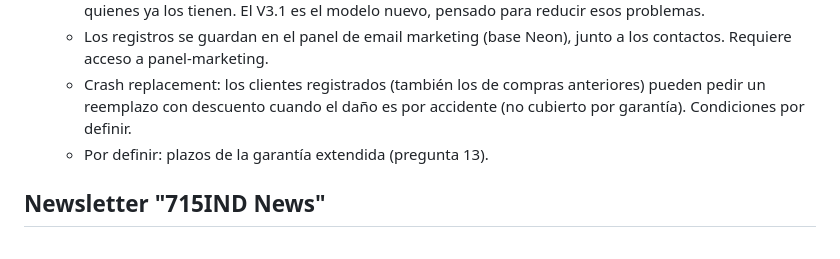
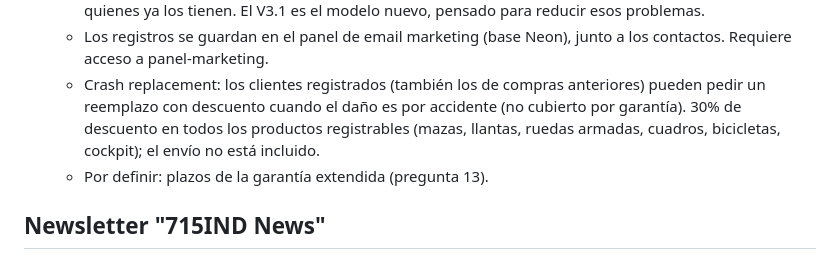
Before and after one commit to Farinabikestore/715ind-web, a Markdown page: PENDIENTES.md, the part around the change. Rendered like a GitHub page.

Commit message:
Pendientes: crash replacement 30%
Co-Authored-By: Claude Opus 5.5 <noreply@anthropic.com>
Claude-Session: https://claude.ai/code/session_01XNwhPkDbZUjezi963oTVwj

```diff
--- a/PENDIENTES.md
+++ b/PENDIENTES.md
@@ -36,7 +36,8 @@ Lista de trabajo acordada con Vasco. Se actualiza a medida que se avanza.
     El V3.1 es el modelo nuevo, pensado para reducir esos problemas.
   - Los registros se guardan en el panel de email marketing (base Neon), junto a los contactos. Requiere acceso a panel-marketing.
   - Crash replacement: los clientes registrados (también los de compras anteriores) pueden pedir un reemplazo con
-    descuento cuando el daño es por accidente (no cubierto por garantía). Condiciones por definir.
+    descuento cuando el daño es por accidente (no cubierto por garantía). 30% de descuento en todos los productos
+    registrables (mazas, llantas, ruedas armadas, cuadros, bicicletas, cockpit); el envío no está incluido.
   - Por definir: plazos de la garantía extendida (pregunta 13).
 
 ## Newsletter "715IND News"
```
